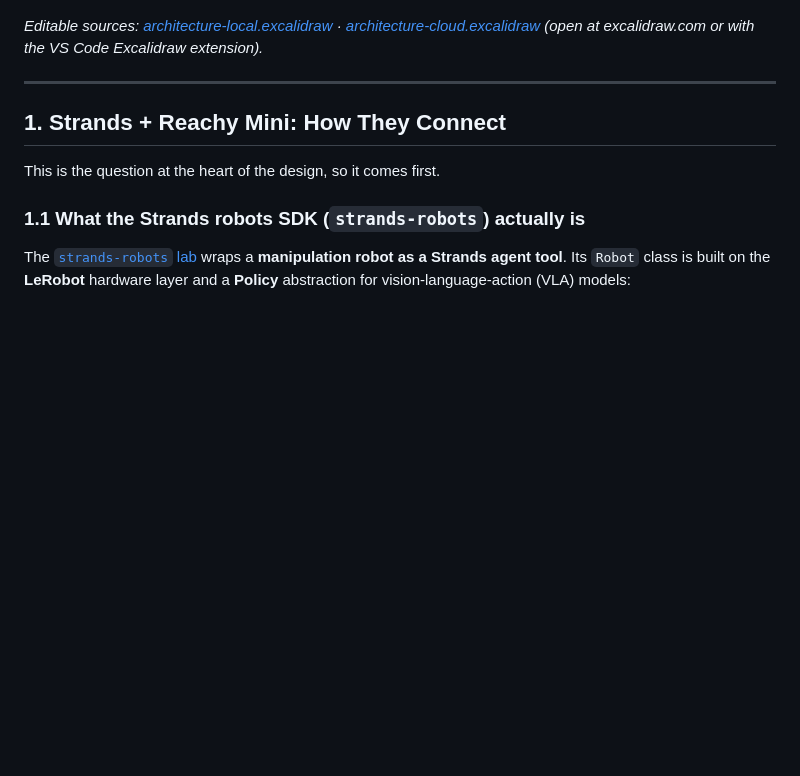
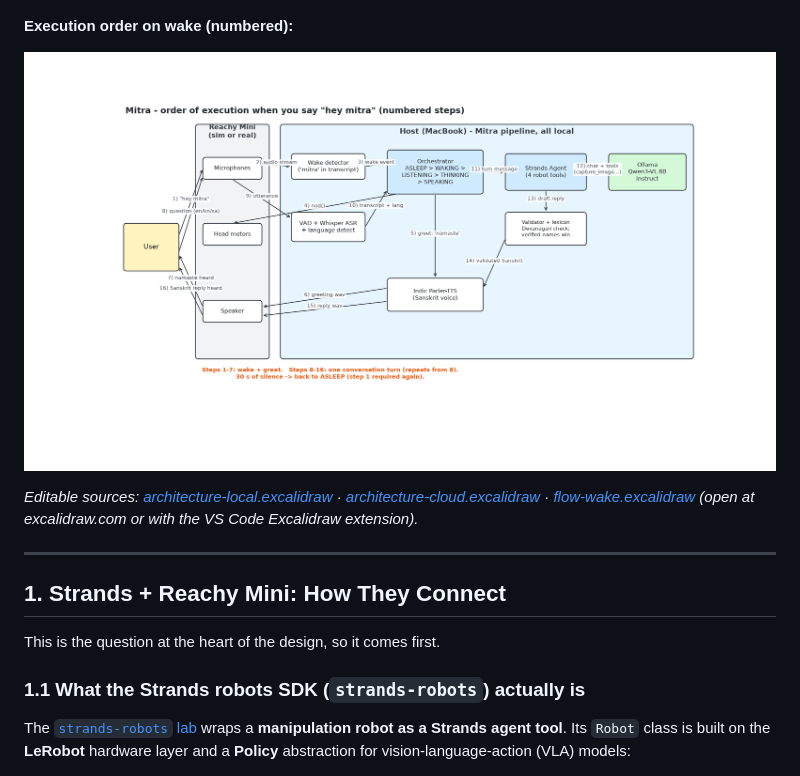
Before and after one commit to skopp002/kaushalavardhanam, a Markdown page: mitra/DESIGN.md, the part around the change. Rendered like a GitHub page; pictures changed too: mitra/flow-wake.png (added); blank space fills up the shorter version.

```diff
--- a/mitra/DESIGN.md
+++ b/mitra/DESIGN.md
@@ -12,7 +12,11 @@ This document describes *how* Mitra is built: module decomposition, the Strands
 
 ![Mitra architecture — cloud-extended](architecture-cloud.png)
 
-*Editable sources: [architecture-local.excalidraw](architecture-local.excalidraw) · [architecture-cloud.excalidraw](architecture-cloud.excalidraw) (open at excalidraw.com or with the VS Code Excalidraw extension).*
+**Execution order on wake (numbered):**
+
+![Mitra wake flow](flow-wake.png)
+
+*Editable sources: [architecture-local.excalidraw](architecture-local.excalidraw) · [architecture-cloud.excalidraw](architecture-cloud.excalidraw) · [flow-wake.excalidraw](flow-wake.excalidraw) (open at excalidraw.com or with the VS Code Excalidraw extension).*
 
 ---
 
```
Also changed, not shown: mitra/CLAUDE.md (+2 -1 lines), mitra/README.md (+38 -15 lines), 5 other files.
